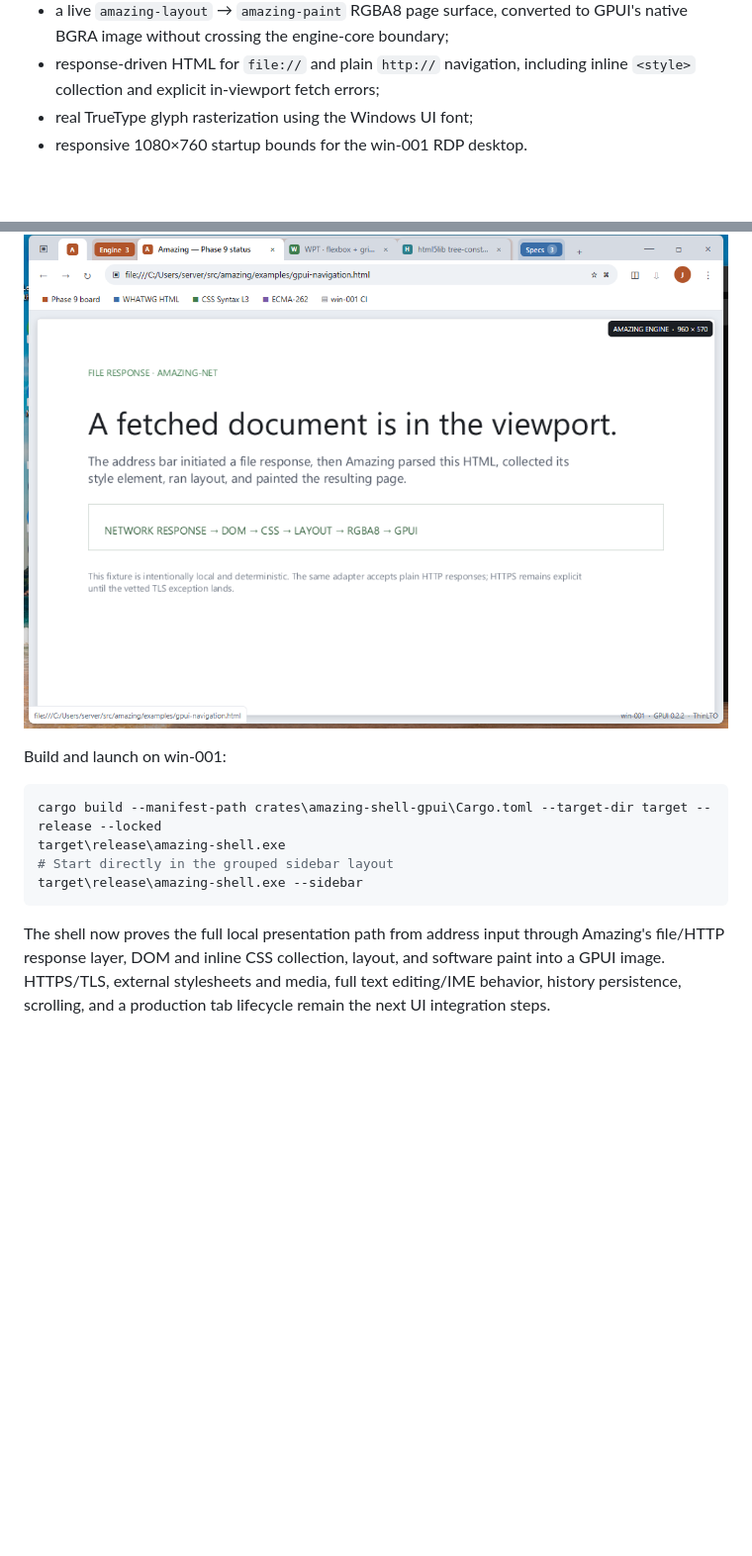
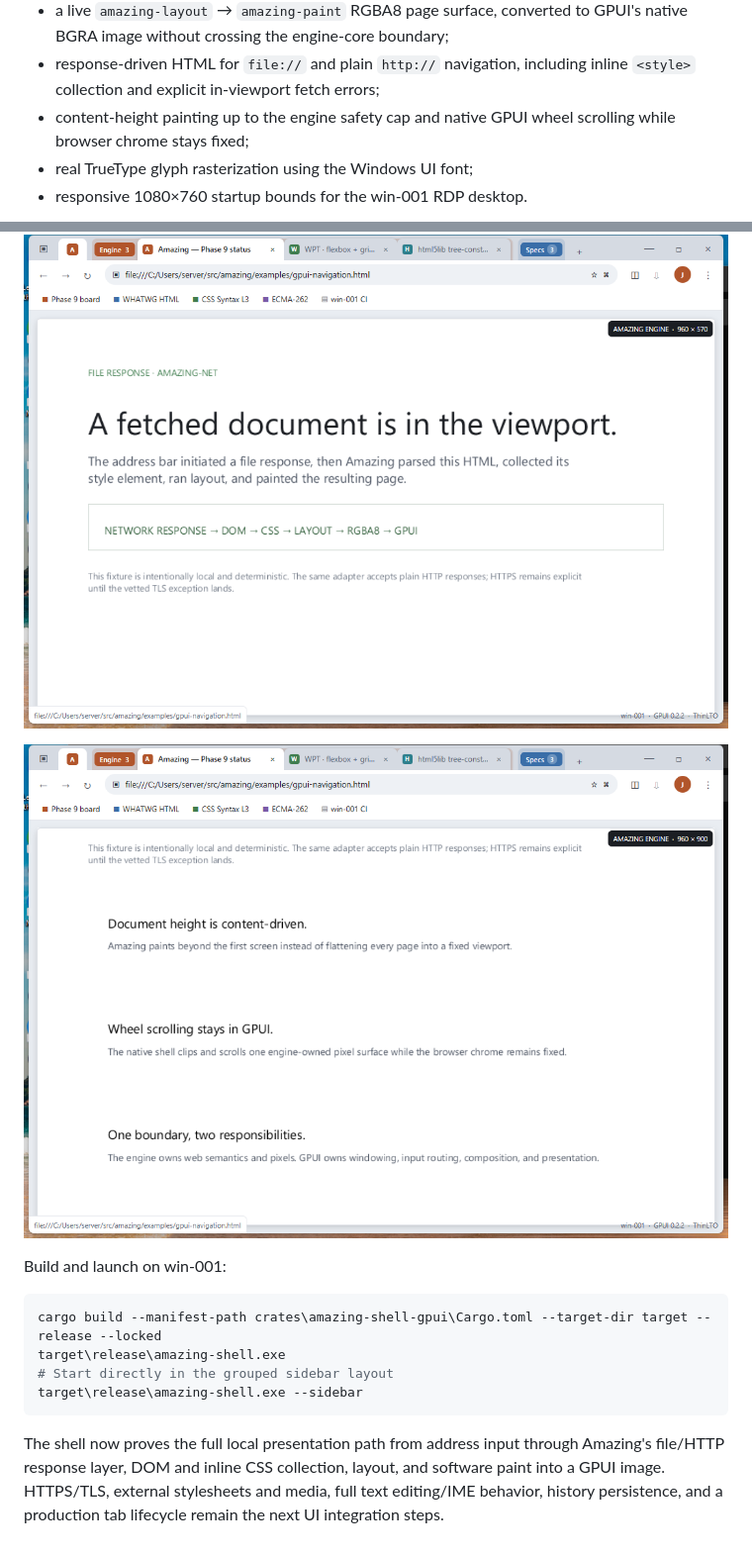
Before and after one commit to JacobSamro/amazing, a Markdown page: crates/amazing-shell-gpui/README.md, 2 parts joined by grey strips. Shown at 99% size. Drawn GitHub-style; pictures changed too: docs/screenshots/gpui-scroll-navigation-win001.png (added); blank space fills up the shorter version.

Commit message:
Add scrolling engine viewport

```diff
--- a/crates/amazing-shell-gpui/README.md
+++ b/crates/amazing-shell-gpui/README.md
@@ -17,6 +17,8 @@ first real engine viewport:
   GPUI's native BGRA image without crossing the engine-core boundary;
 - response-driven HTML for `file://` and plain `http://` navigation, including
   inline `<style>` collection and explicit in-viewport fetch errors;
+- content-height painting up to the engine safety cap and native GPUI wheel
+  scrolling while browser chrome stays fixed;
 - real TrueType glyph rasterization using the Windows UI font;
 - responsive 1080×760 startup bounds for the win-001 RDP desktop.
 
@@ -25,6 +27,8 @@ first real engine viewport:
 ![Amazing GPUI grouped sidebar on win-001](../../docs/screenshots/gpui-shell-sidebar-win001.png)
 
 ![Amazing GPUI fetched document on win-001](../../docs/screenshots/gpui-file-navigation-win001.png)
+
+![Amazing GPUI scrolled engine surface on win-001](../../docs/screenshots/gpui-scroll-navigation-win001.png)
 
 Build and launch on win-001:
 
@@ -38,5 +42,5 @@ target\release\amazing-shell.exe --sidebar
 The shell now proves the full local presentation path from address input through
 Amazing's file/HTTP response layer, DOM and inline CSS collection, layout, and
 software paint into a GPUI image. HTTPS/TLS, external stylesheets and media,
-full text editing/IME behavior, history persistence, scrolling, and a
-production tab lifecycle remain the next UI integration steps.
+full text editing/IME behavior, history persistence, and a production tab
+lifecycle remain the next UI integration steps.
```
Also changed, not shown: 4 other files.
